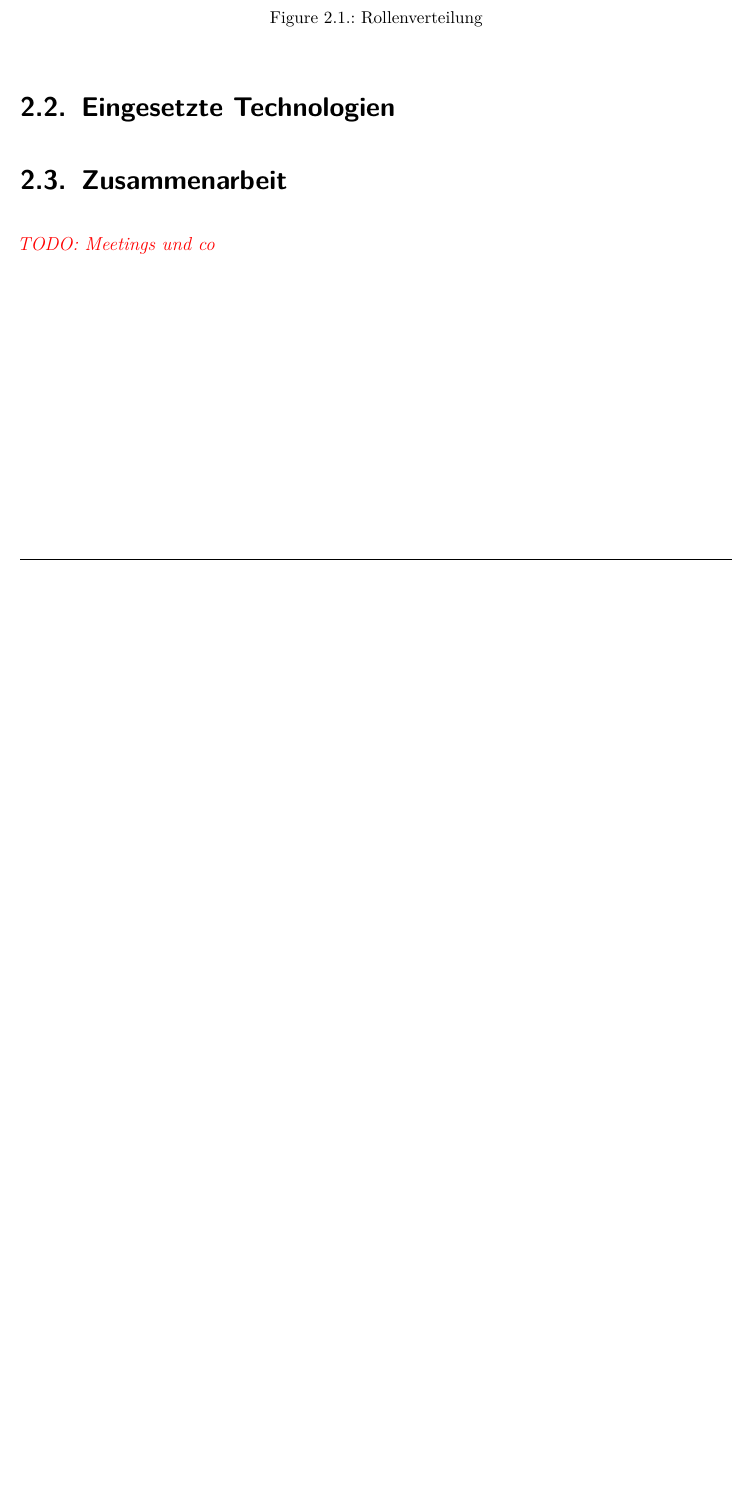
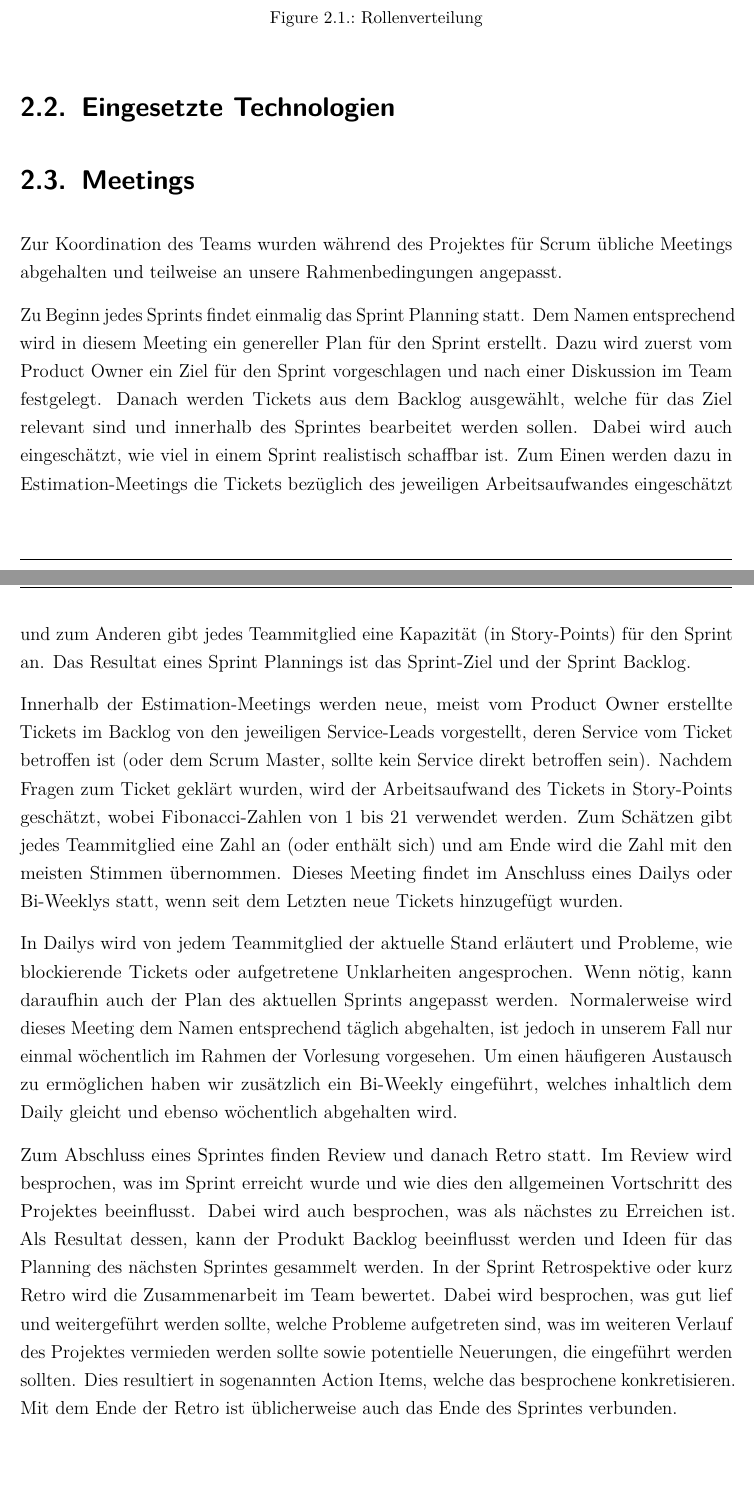
Before and after one commit to skiosa/documentation, a LaTeX document (dokumentation.tex, which reads content/02kapitel.tex): part of page 17 of 49 before the commit and two parts of pages 17 and 18 of 50 after it, the two joined at a grey line, cut so that both start at the same text, the shorter picture padded with empty space. Compiled offline with pdfLaTeX.

Commit message:
added meeting summary.

```diff
--- a/content/02kapitel.tex
+++ b/content/02kapitel.tex
@@ -39,5 +39,32 @@
 
 \section{Eingesetzte Technologien}
 
-\section{Zusammenarbeit}
-\todo{Meetings und co}
+\section{Meetings}
+    Zur Koordination des Teams wurden während des Projektes für Scrum übliche Meetings abgehalten und teilweise an unsere Rahmenbedingungen angepasst.
+
+    Zu Beginn jedes Sprints findet einmalig das \glqq Sprint Planning\grqq~statt. Dem Namen entsprechend wird in diesem Meeting ein genereller Plan
+    für den Sprint erstellt. Dazu wird zuerst vom Product Owner ein Ziel für den Sprint vorgeschlagen und nach einer Diskussion im Team festgelegt.
+    Danach werden Tickets aus dem Backlog ausgewählt, welche für das Ziel relevant sind und innerhalb des Sprintes bearbeitet werden sollen. Dabei
+    wird auch eingeschätzt, wie viel in einem Sprint realistisch schaffbar ist. Zum Einen werden dazu in \glqq Estimation-Meetings\grqq~die Tickets
+    bezüglich des jeweiligen Arbeitsaufwandes eingeschätzt und zum Anderen gibt jedes Teammitglied eine Kapazität (in Story-Points) für den Sprint an.
+    Das Resultat eines \glqq Sprint Plannings\grqq~ist das Sprint-Ziel und der Sprint Backlog.
+
+    Innerhalb der \glqq Estimation-Meetings\grqq~werden neue, meist vom Product Owner erstellte Tickets im Backlog von den jeweiligen Service-Leads
+    vorgestellt, deren Service vom Ticket betroffen ist (oder dem Scrum Master, sollte kein Service direkt betroffen sein). Nachdem Fragen zum Ticket
+    geklärt wurden, wird der Arbeitsaufwand des Tickets in Story-Points geschätzt, wobei Fibonacci-Zahlen von 1 bis 21 verwendet werden. Zum Schätzen
+    gibt jedes Teammitglied eine Zahl an (oder enthält sich) und am Ende wird die Zahl mit den meisten Stimmen übernommen.
+    Dieses Meeting findet im Anschluss eines Dailys oder Bi-Weeklys statt, wenn seit dem Letzten neue Tickets hinzugefügt wurden.
+
+    In \glqq Dailys\grqq~wird von jedem Teammitglied der aktuelle Stand erläutert und Probleme, wie blockierende Tickets oder aufgetretene
+    Unklarheiten angesprochen. Wenn nötig, kann daraufhin auch der Plan des aktuellen Sprints angepasst werden. Normalerweise wird dieses Meeting
+    dem Namen entsprechend täglich abgehalten, ist jedoch in unserem Fall nur einmal wöchentlich im Rahmen der Vorlesung vorgesehen. Um einen
+    häufigeren Austausch zu ermöglichen haben wir zusätzlich ein \glqq Bi-Weekly\grqq~eingeführt, welches inhaltlich dem Daily gleicht und ebenso
+    wöchentlich abgehalten wird.
+
+    Zum Abschluss eines Sprintes finden \glqq Review\grqq~und danach \glqq Retro\grqq~statt. Im Review wird besprochen, was im Sprint erreicht
+    wurde und wie dies den allgemeinen Vortschritt des Projektes beeinflusst. Dabei wird auch besprochen, was als nächstes zu Erreichen ist.
+    Als Resultat dessen, kann der Produkt Backlog beeinflusst werden und Ideen für das Planning des nächsten Sprintes gesammelt werden.
+    In der \glqq Sprint Retrospektive\grqq~oder kurz \glqq Retro\grqq~wird die Zusammenarbeit im Team bewertet. Dabei wird besprochen, was gut
+    lief und weitergeführt werden sollte, welche Probleme aufgetreten sind, was im weiteren Verlauf des Projektes vermieden werden sollte sowie
+    potentielle Neuerungen, die eingeführt werden sollten. Dies resultiert in sogenannten Action Items, welche das besprochene konkretisieren.
+    Mit dem Ende der Retro ist üblicherweise auch das Ende des Sprintes verbunden.
```
